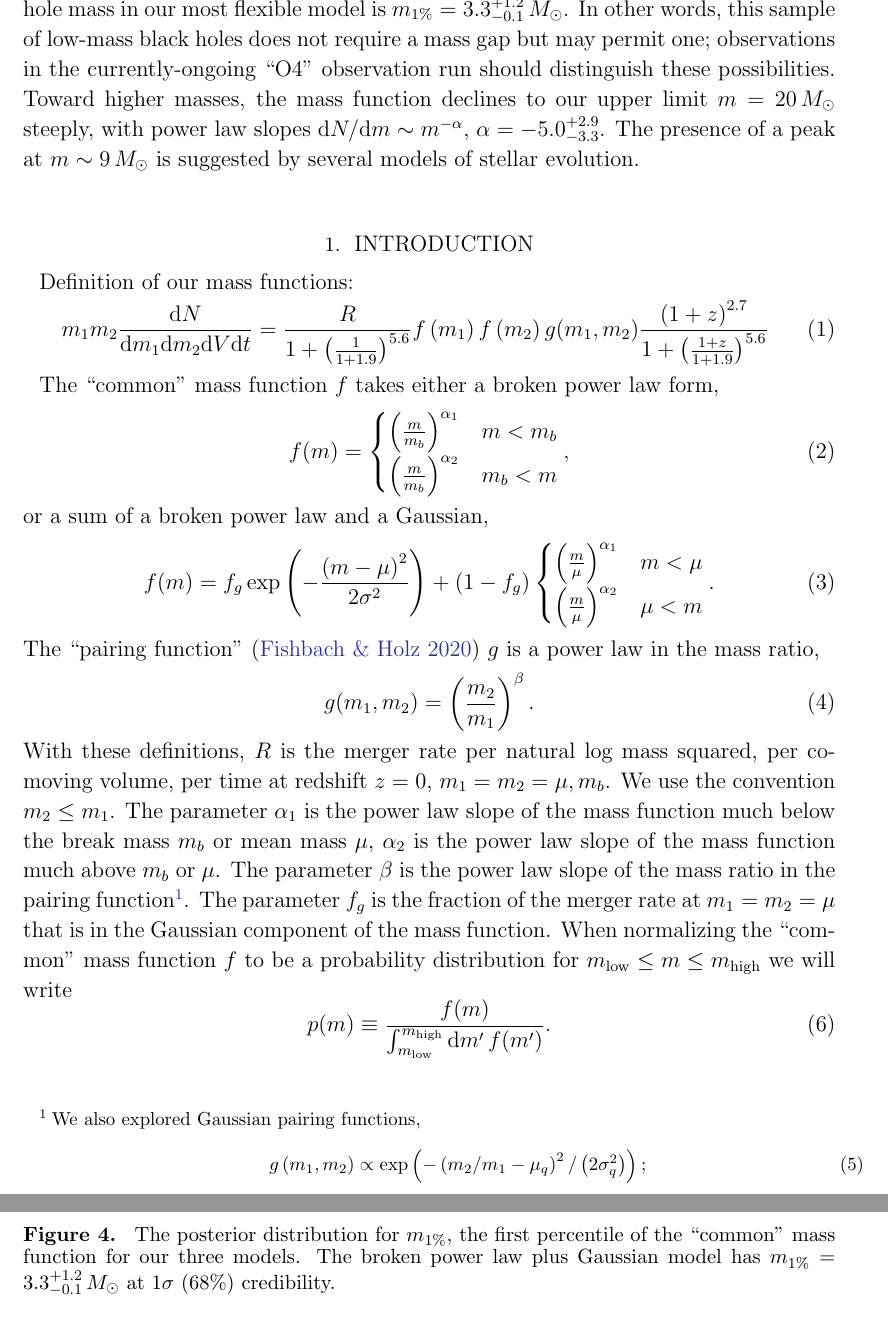
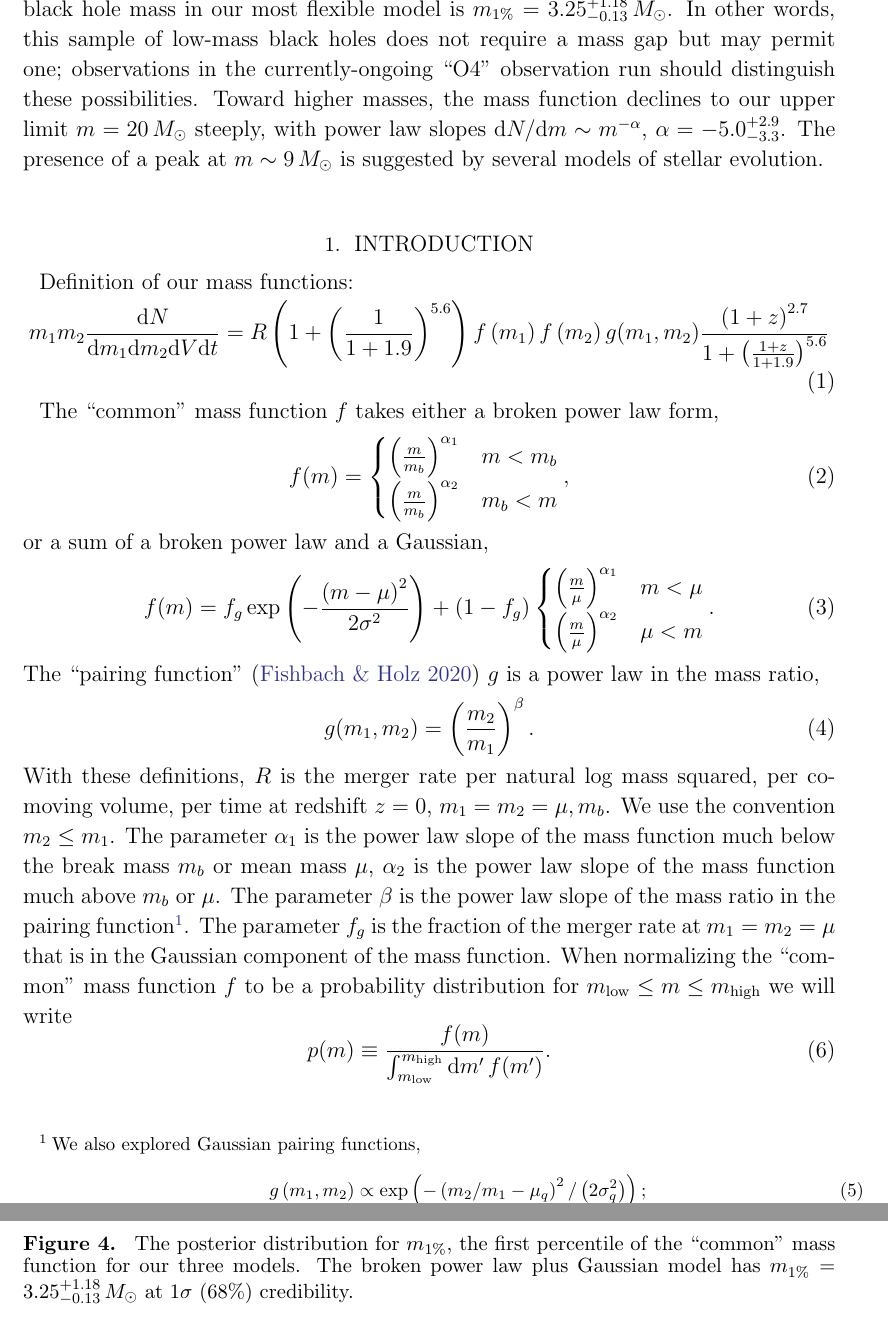
Before and after one commit to farr/Bump10MSun, a LaTeX paper (paper/Bump10MSun.tex, which reads paper/result_macros.tex): two parts of pages 2 and 6 of 8, joined at a grey line, cut so that both start at the same text. Compiled offline with pdfLaTeX.

```diff
--- a/paper/Bump10MSun.tex
+++ b/paper/Bump10MSun.tex
@@ -71,7 +71,7 @@
 Definition of our mass functions:
 \begin{equation}
     \label{eq:intensity-definition}
-    m_1 m_2 \frac{\dd N}{\dd m_1 \dd m_2 \dd V \dd t} = \frac{R}{1 + \left(\frac{1}{1 + 1.9}\right)^{5.6}} f\left( m_1 \right) f\left( m_2 \right) g(m_1, m_2) \frac{\left( 1 + z \right)^{2.7}}{1 + \left( \frac{1+z}{1+1.9} \right)^{5.6}}
+    m_1 m_2 \frac{\dd N}{\dd m_1 \dd m_2 \dd V \dd t} = R \left(1 + \left(\frac{1}{1 + 1.9}\right)^{5.6} \right) f\left( m_1 \right) f\left( m_2 \right) g(m_1, m_2) \frac{\left( 1 + z \right)^{2.7}}{1 + \left( \frac{1+z}{1+1.9} \right)^{5.6}}
 \end{equation}
 
 The ``common'' mass function $f$ takes either a broken power law form,
--- a/paper/result_macros.tex
+++ b/paper/result_macros.tex
@@ -1,6 +1,6 @@
 \newcommand{\dNlogmpeak}{\ensuremath{300^{+270}_{-160}}}
 \newcommand{\dNlogmpeakunits}{\ensuremath{\dNlogmpeak \, \mathrm{Gpc}^{-3} \, \mathrm{yr}^{-1}}}
-\newcommand{\monepctplgplp}{\ensuremath{3.3^{+1.2}_{-0.1}}}
+\newcommand{\monepctplgplp}{\ensuremath{3.25^{+1.18}_{-0.13}}}
 \newcommand{\monepctplgplpunits}{\ensuremath{\monepctplgplp \, M_\odot}}
 \newcommand{\mpeakplgplp}{\ensuremath{9.42^{+0.51}_{-0.56}}}
 \newcommand{\mpeakplgplpunits}{\ensuremath{\mpeakplgplp \, M_\odot}}
```
Also changed, not shown: paper/figures/dNdm_traces.pdf, paper/figures/fg.pdf (added), paper/figures/m1-m2-contour.pdf, paper/figures/m1pct-fg-contour.pdf, paper/figures/m1pct.pdf, paper/figures/pm_traces.pdf, 4 other files.
